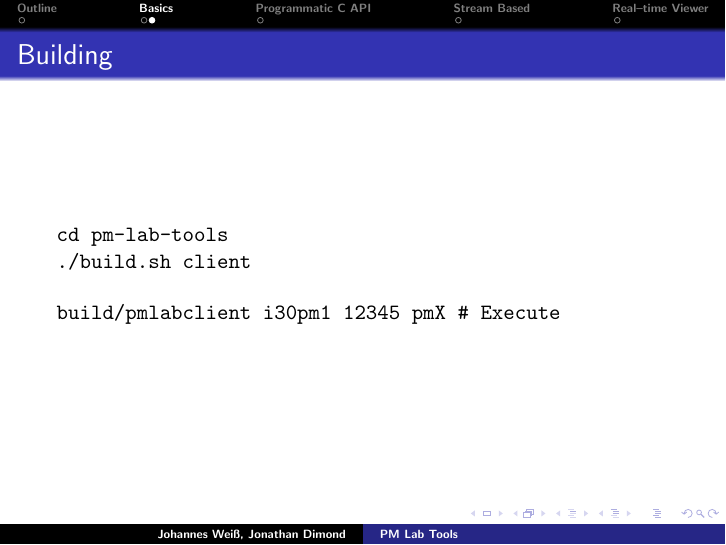
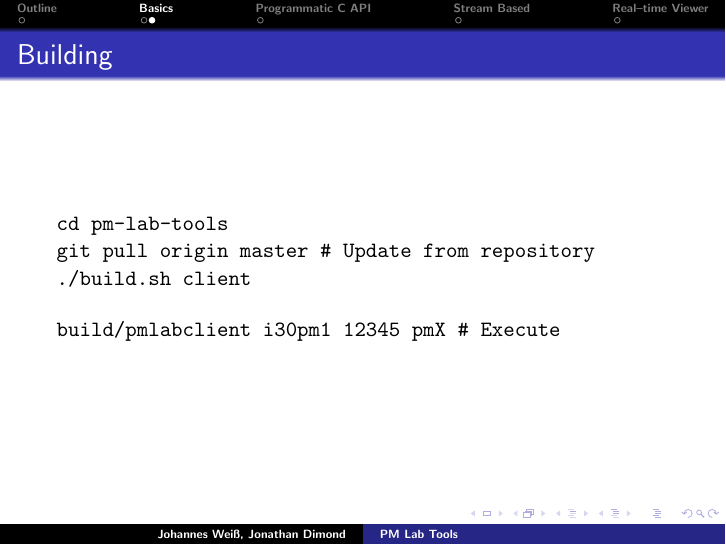
Before and after one commit to weissi/pm-lab-tools, LaTeX slides (doc/slides/pm-lab-tools-slides.tex): page 4 of 7. Compiled offline with pdfLaTeX; the source files are stored in an older character set and shown here as Unicode.

Commit message:
slides: introduced git pull

```diff
--- a/doc/slides/pm-lab-tools-slides.tex
+++ b/doc/slides/pm-lab-tools-slides.tex
@@ -83,6 +83,8 @@
 
   \texttt{cd pm-lab-tools}
 
+  \texttt{git pull origin master \# Update from repository}
+
   \texttt{./build.sh client}
 
   \bigskip{}
```
Also changed, not shown: doc/slides/pm-lab-tools-slides.pdf.
